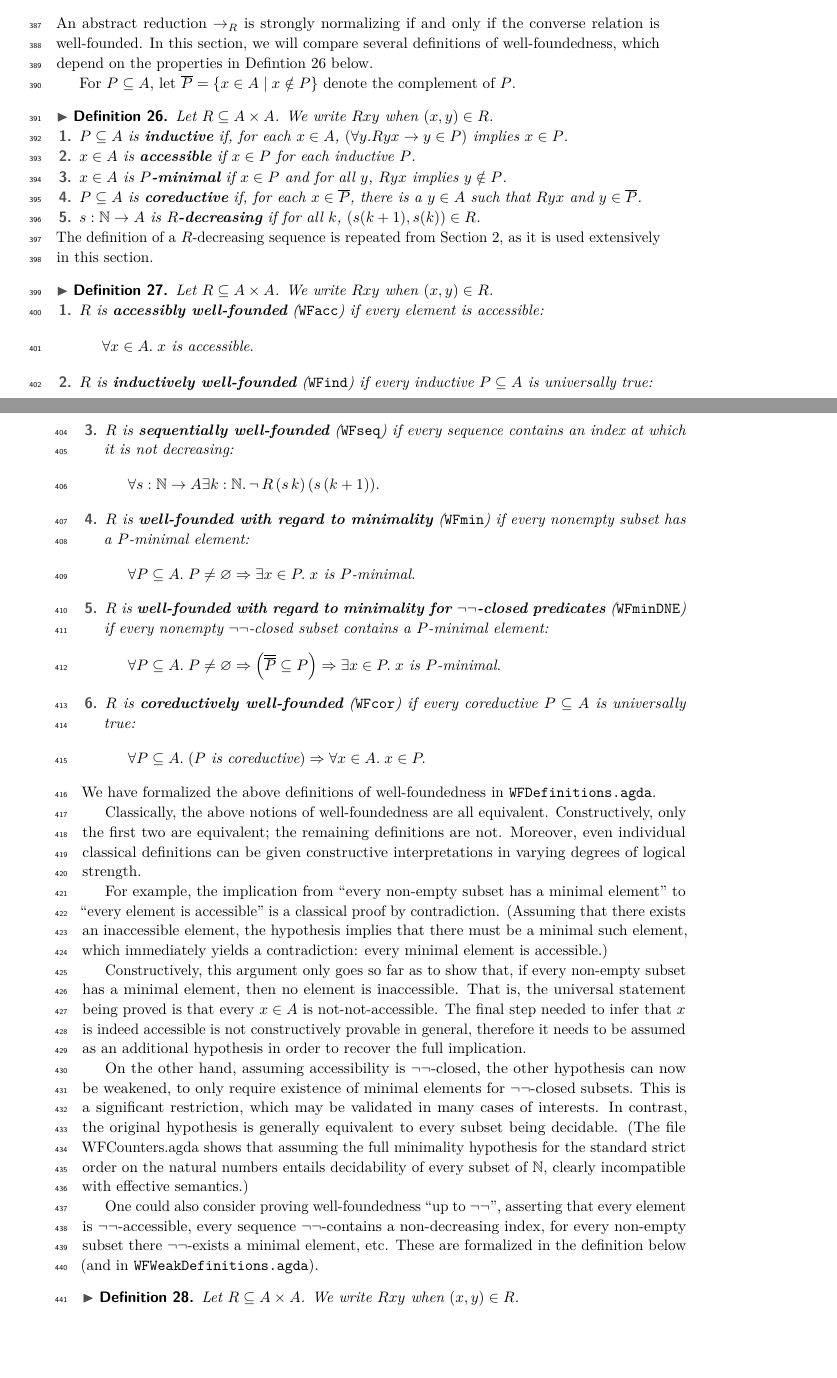
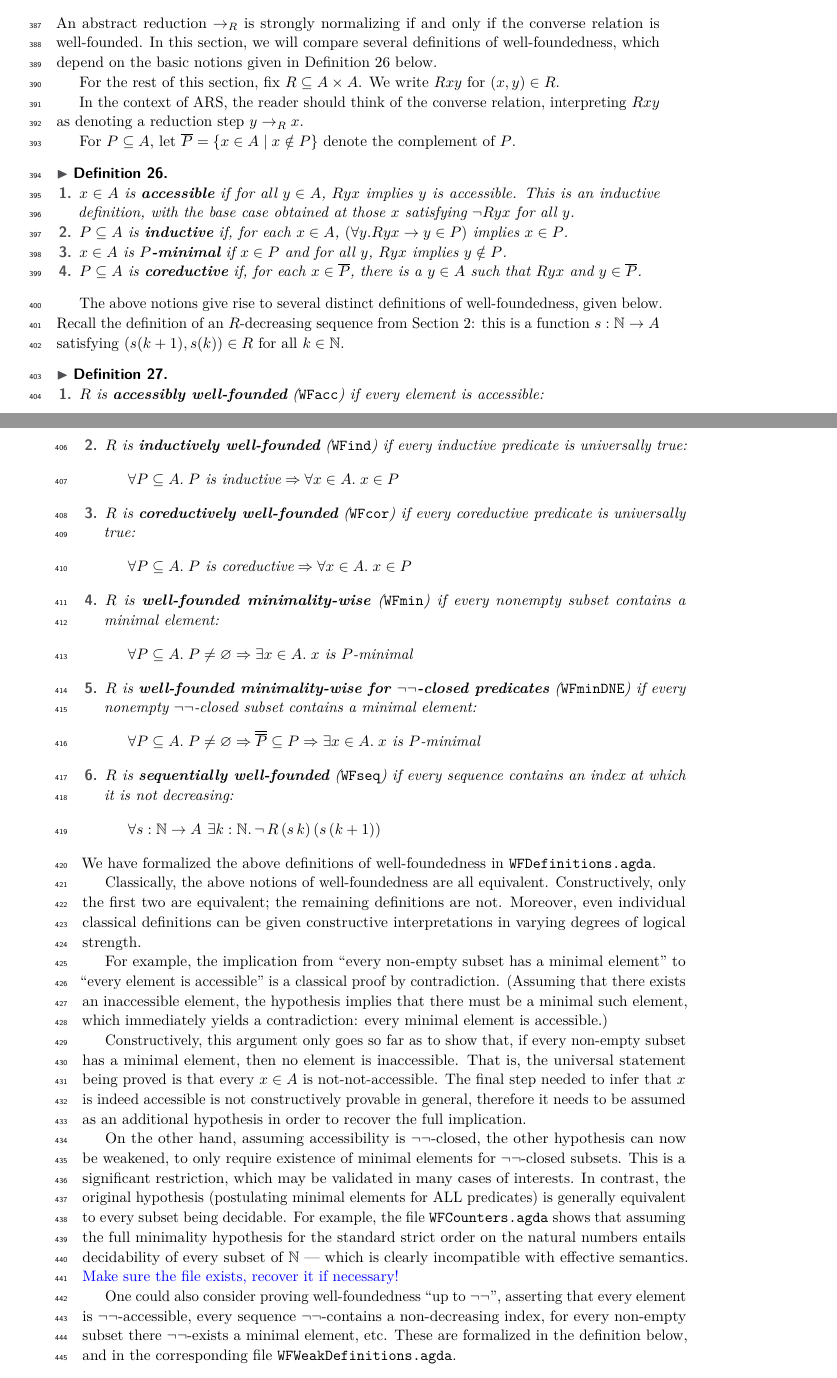
Before and after one commit to DrPolonsky/LAM, a LaTeX paper (Relations/Paper/Main.tex, which reads Relations/Paper/Well-foundedness.tex): two parts of pages 11 and 12 of 17 before the commit and two parts of pages 11 and 12 of 18 after it, joined at a grey line, cut so that both start at the same text, the shorter picture padded with empty space. Compiled offline with pdfLaTeX.

Commit message:
Update to the well-foundedness section

```diff
--- a/Relations/Paper/Well-foundedness.tex
+++ b/Relations/Paper/Well-foundedness.tex
@@ -10,57 +10,65 @@
 
 An abstract reduction $\to_R$ is strongly normalizing
 if and only if the converse relation is well-founded.
-In this section, we will compare several definitions of well-foundedness, which depend on the properties in Defintion~\ref{def:WFproperties} below.
+In this section, we will compare several definitions of well-foundedness,
+which depend on the basic notions given in Definition~\ref{def:WFnotions} below.
+
+For the rest of this section, fix $R \subseteq A \times A$.  We write $Rxy$ for $(x,y) \in R$.
+
+In the context of ARS, the reader should think of the converse relation,
+interpreting $Rxy$ as denoting a reduction step $y \to_R x$.
 
 For $P \subseteq A$, let $\ol{P} = \{ x \in A \mid x \notin P\}$ denote the complement of $P$.
-\begin{definition}\label{def:WFproperties}
-  Let $R \subseteq A \times A$.  We write $Rxy$ when $(x,y) \in R$.
-  \begin{enumerate}
+\begin{definition}\label{def:WFnotions} \hfill
+   \begin{enumerate}
+    \item $x \in A$ is \emph{accessible} if for all $y \in A$, $Ryx$ implies $y$ is accessible.
+      This is an inductive definition, with the base case obtained at
+     those $x$ satisfying $\lnot Ryx$ for all $y$.
     \item $P \subseteq A$ is \emph{inductive}
     if, for each $x \in A$, $(\forall y. Ryx \to y \in P)$ implies $x \in P$.
 
-    \item $x \in A$ is \emph{accessible} if $x \in P$ for each inductive $P$.
 
     \item $x \in A$ is \emph{$P$-minimal} if $x \in P$ and for all $y$,
     $Ryx$ implies $y \notin P$.
 
     \item $P \subseteq A$ is \emph{coreductive} if, for each $x \in \ol{P}$, there is a $y \in A$ such that $Ryx$ and $y \in \ol{P}$.
 
-    \item $s : \nat \to A$ is \emph{$R$-decreasing} if for all $k$, $(s(k+1),s(k)) \in R$.
+    % \item $s : \nat \to A$ is \emph{$R$-decreasing} if for all $k$, $(s(k+1),s(k)) \in R$.
   \end{enumerate}
 \end{definition}
-The definition of a $R$-decreasing sequence is repeated from Section~\ref{sec:Definitions}, as it is used extensively in this section.
 
-\begin{definition}
-  Let $R \subseteq A \times A$. We write $Rxy$ when $(x,y) \in R$.
+The above notions give rise to several distinct definitions of well-foundedness, given below.
+Recall the definition of an $R$-decreasing sequence from Section~\ref{sec:Definitions}:
+this is a function $s : \nat \to A$ satisfying $(s(k+1),s(k)) \in R$ for all $k \in \nat$.
+
+\begin{definition} \label{def:WFproperties} \hfill
   \begin{enumerate}
     \item $R$ is \emph{accessibly well-founded} ($\WFacc$) if every element is accessible:
       \[
-        \forall x \in A.\; x \text{ is accessible}.
+        \forall x \in A.\; x \text{ is accessible}
       \]
-    \item $R$ is \emph{inductively well-founded} ($\WFind$) if every inductive $P \subseteq A$ is universally true:
+    \item $R$ is \emph{inductively well-founded} ($\WFind$) if every inductive predicate is universally true:
       \[
-        \forall P \subseteq A.\;\text{$P$ is inductive} \Rightarrow \forall x \in A.\; x \in P.
+        \forall P \subseteq A.\;\text{$P$ is inductive} \Rightarrow \forall x \in A.\; x \in P
       \]
-    \item $R$ is \emph{sequentially well-founded} ($\WFseq$) if every sequence contains an index at which it is not decreasing:
+    \item $R$ is \emph{coreductively well-founded} ($\WFcor$) if every coreductive predicate is universally true:
       \[
-        \forall s : \nat \to A \exists k : \nat.\, \lnot \, R \,(s\,k)\,(s\,(k+1)).
+        \forall P \subseteq A.\;\text{$P$ is coreductive} \Rightarrow \forall x \in A.\; x \in P
       \]
-    \item  $R$ is \emph{well-founded with regard to minimality} ($\WFmin$) if every nonempty subset has a $P$-minimal element:
+    \item  $R$ is \emph{well-founded minimality-wise} ($\WFmin$) if every nonempty subset contains a minimal element:
       \[
         \forall P \subseteq A.\; P \neq \varnothing \Rightarrow
-        \exists x \in P.\; \text{$x$ is $P$-minimal}.
+        \exists x \in A.\; \text{$x$ is $P$-minimal}
       \]
-    \item  $R$ is \emph{well-founded with regard to minimality for $\lnot \lnot$-closed predicates} ($\WFminDNE$) if every nonempty $\lnot \lnot$-closed subset contains a $P$-minimal element:
+    \item  $R$ is \emph{well-founded minimality-wise for $\lnot \lnot$-closed predicates} ($\WFminDNE$) if every nonempty $\lnot \lnot$-closed subset contains a minimal element:
       \[
-        \forall P \subseteq A.\; P \neq \varnothing \Rightarrow \left(\ol{\ol P} \subseteq P\right) \Rightarrow
-        \exists x \in P.\; \text{$x$ is $P$-minimal}.
+        \forall P \subseteq A.\; P \neq \varnothing \Rightarrow \ol{\ol P} \subseteq P \Rightarrow
+        \exists x \in A.\; \text{$x$ is $P$-minimal}
       \]
-    \item $R$ is \emph{coreductively well-founded} ($\WFcor$) if every coreductive $P \subseteq A$ is universally true:
+   \item $R$ is \emph{sequentially well-founded} ($\WFseq$) if every sequence contains an index at which it is not decreasing:
       \[
-        \forall P \subseteq A.\;(\text{$P$ is coreductive}) \Rightarrow \forall x \in A.\; x \in P.
+        \forall s : \nat \to A\ \exists k : \nat.\, \lnot \, R \,(s\,k)\,(s\,(k+1))
       \]
-
   \end{enumerate}
 \end{definition}
 We have formalized the above definitions of well-foundedness in \texttt{WFDefinitions.agda}.
@@ -85,17 +93,19 @@ On the other hand, assuming accessibility is $\lnot\lnot$-closed, the other
 hypothesis can now be weakened, to only require existence of minimal elements
 for $\lnot\lnot$-closed subsets.  This is a significant restriction, which may
 be validated in many cases of interests.  In contrast, the original hypothesis
+(postulating minimal elements for ALL predicates)
 is generally equivalent to every subset being decidable.
-(The file WFCounters.agda shows that assuming the full minimality hypothesis
+For example, the file \texttt{WFCounters.agda} shows that assuming the full minimality hypothesis
 for the standard strict order on the natural numbers entails decidability
-of every subset of $\nat$, clearly incompatible with effective semantics.)
+of every subset of $\nat$ --- which is clearly incompatible with effective semantics.
+\apcomment{Make sure the file exists, recover it if necessary!}
 
 One could also consider proving well-foundedness ``up to $\lnot\lnot$'',
 asserting that every element is $\lnot\lnot$-accessible,
 every sequence $\lnot\lnot$-contains a non-decreasing index,
-for every non-empty subset there $\lnot\lnot$-exists a minimal element, etc. These are formalized in the definition below (and in \texttt{WFWeakDefinitions.agda}).
+for every non-empty subset there $\lnot\lnot$-exists a minimal element, etc.
+These are formalized in the definition below, and in the corresponding file
+\texttt{WFWeakDefinitions.agda}.
 
-\begin{definition}
-  Let $R \subseteq A \times A$. We write $Rxy$ when $(x,y) \in R$.
+\begin{definition} \label{def:WFweakproperties} \hfill
   \begin{enumerate}
-    \item $R$ is \emph{weakly accessibly well-founded} ($\WFaccm$) if accessibility holds up to double negation:
```
Also changed, not shown: Relations/Paper/Well-foundedness.tex (31 more changed lines).
